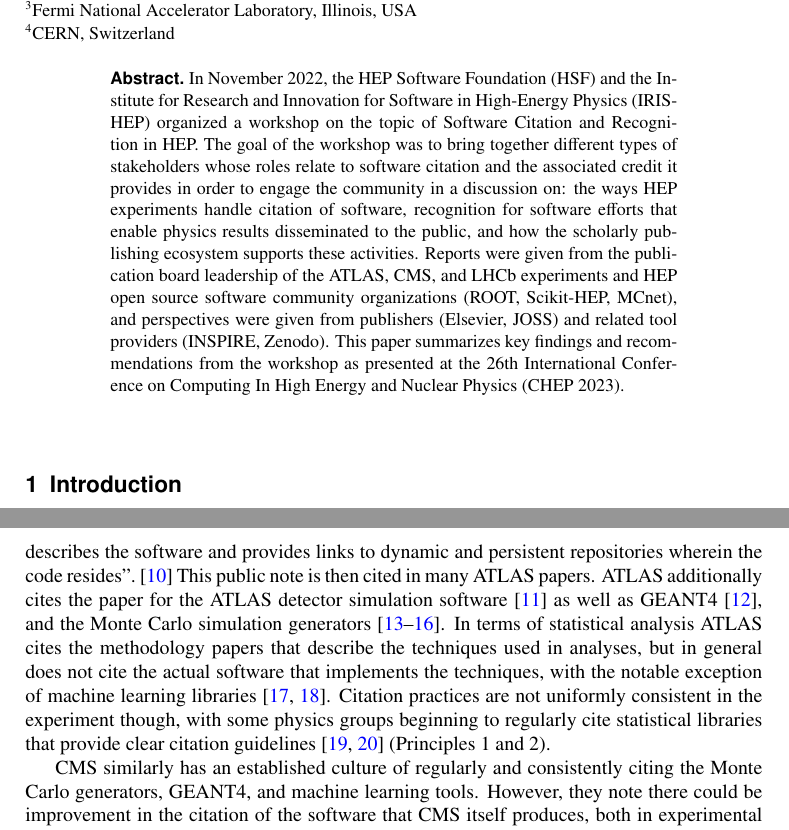
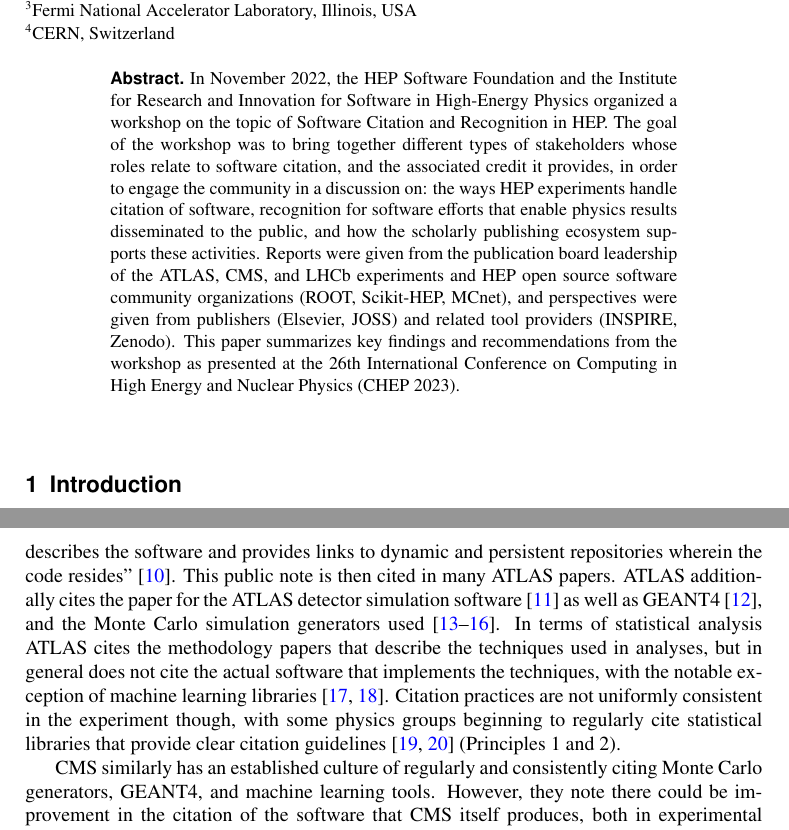
Before and after one commit to matthewfeickert-papers/chep-2023-proceedings-software-citation, a LaTeX document (chep_2023_proceedings.tex, which reads src/abstract.tex, src/current_state.tex): two parts of pages 1 and 3 of 7, joined at a grey line, cut so that both start at the same text. Compiled offline with XeLaTeX.

Commit message:
feat: Address review comments (#10)
* Address reviewer comments on the proceedings from 2023-11-29.
   - c.f. https://indico.jlab.org/event/459/papers/11688/

```diff
--- a/src/abstract.tex
+++ b/src/abstract.tex
@@ -1,4 +1,4 @@
-In November 2022, the HEP Software Foundation (HSF) and the Institute for Research and Innovation for Software in High-Energy Physics (IRIS-HEP) organized a workshop on the topic of Software Citation and Recognition in HEP.
-The goal of the workshop was to bring together different types of stakeholders whose roles relate to software citation and the associated credit it provides in order to engage the community in a discussion on: the ways HEP experiments handle citation of software, recognition for software efforts that enable physics results disseminated to the public, and how the scholarly publishing ecosystem supports these activities.
+In November 2022, the HEP Software Foundation and the Institute for Research and Innovation for Software in High-Energy Physics organized a workshop on the topic of Software Citation and Recognition in HEP.
+The goal of the workshop was to bring together different types of stakeholders whose roles relate to software citation, and the associated credit it provides, in order to engage the community in a discussion on: the ways HEP experiments handle citation of software, recognition for software efforts that enable physics results disseminated to the public, and how the scholarly publishing ecosystem supports these activities.
 Reports were given from the publication board leadership of the ATLAS, CMS, and LHCb experiments and HEP open source software community organizations (ROOT, Scikit-HEP, MCnet), and perspectives were given from publishers (Elsevier, JOSS) and related tool providers (INSPIRE, Zenodo).
-This paper summarizes key findings and recommendations from the workshop as presented at the 26th International Conference on Computing In High Energy and Nuclear Physics (CHEP 2023).
+This paper summarizes key findings and recommendations from the workshop as presented at the 26th International Conference on Computing in High Energy and Nuclear Physics (CHEP 2023).
--- a/src/current_state.tex
+++ b/src/current_state.tex
@@ -2,14 +2,14 @@
 
 \subsection{LHC Experiments}\label{sec:lhc_experiments}
 
-To understand the current state of software citation in the field reports from the ATLAS, CMS, and LHCb experiments were given that summarized the experiments current standards and practices and future plans.
-ATLAS takes the approach of using a ``catch-all'' citation of all ATLAS software and firmware through the citation of an ATLAS public note that ``briefly describes the software and provides links to dynamic and persistent repositories wherein the code resides''.~\cite{ATL-SOFT-PUB-2021-001}
+To understand the current state of software citation in the field reports from the ATLAS, CMS, and LHCb experiments were given that summarized the experiments' current standards and practices and future plans.
+ATLAS takes the approach of using a ``catch-all'' citation of all ATLAS software and firmware through the citation of an ATLAS public note that ``briefly describes the software and provides links to dynamic and persistent repositories wherein the code resides''~\cite{ATL-SOFT-PUB-2021-001}.
 This public note is then cited in many ATLAS papers.
-ATLAS additionally cites the paper for the ATLAS detector simulation software~\cite{SOFT-2010-01} as well as GEANT4~\cite{GEANT4:2002zbu}, and the Monte Carlo simulation generators~\cite{Sjostrand:2007gs,Sjostrand:2014zea,Alwall:2014hca,Sherpa:2019gpd}.
+ATLAS additionally cites the paper for the ATLAS detector simulation software~\cite{SOFT-2010-01} as well as GEANT4~\cite{GEANT4:2002zbu}, and the Monte Carlo simulation generators used~\cite{Sjostrand:2007gs,Sjostrand:2014zea,Alwall:2014hca,Sherpa:2019gpd}.
 In terms of statistical analysis ATLAS cites the methodology papers that describe the techniques used in analyses, but in general does not cite the actual software that implements the techniques, with the notable exception of machine learning libraries~\cite{chollet2015keras,tensorflow2015-whitepaper}.
 Citation practices are not uniformly consistent in the experiment though, with some physics groups beginning to regularly cite statistical libraries that provide clear citation guidelines~\cite{pyhf,pyhf_joss} (Principles 1 and 2).
 
-CMS similarly has an established culture of regularly and consistently citing the Monte Carlo generators, GEANT4, and machine learning tools.
+CMS similarly has an established culture of regularly and consistently citing Monte Carlo generators, GEANT4, and machine learning tools.
 However, they note there could be improvement in the citation of the software that CMS itself produces, both in experimental internal notes and documentation as well as scientific publications.
 CMS also expressed positive views towards starting practices of publishing papers --- either as CMS Collaboration publications or as limited authorship papers from the CMS Software and Computing Group --- on CMS software, bringing with it increased visibility of scientific software development, documentation standards, and references of software version information (Principles 1 and 2).
 
```
Also changed, not shown: bib/ref.bib (+2 -2 lines), src/conclusions.tex (+2 -2 lines), src/current_state.tex (4 more changed lines).
